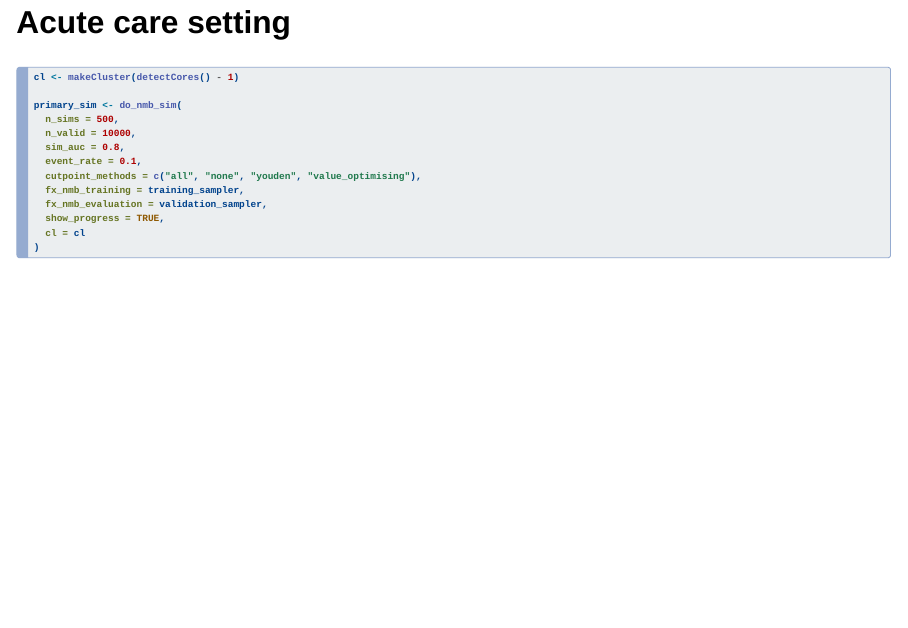
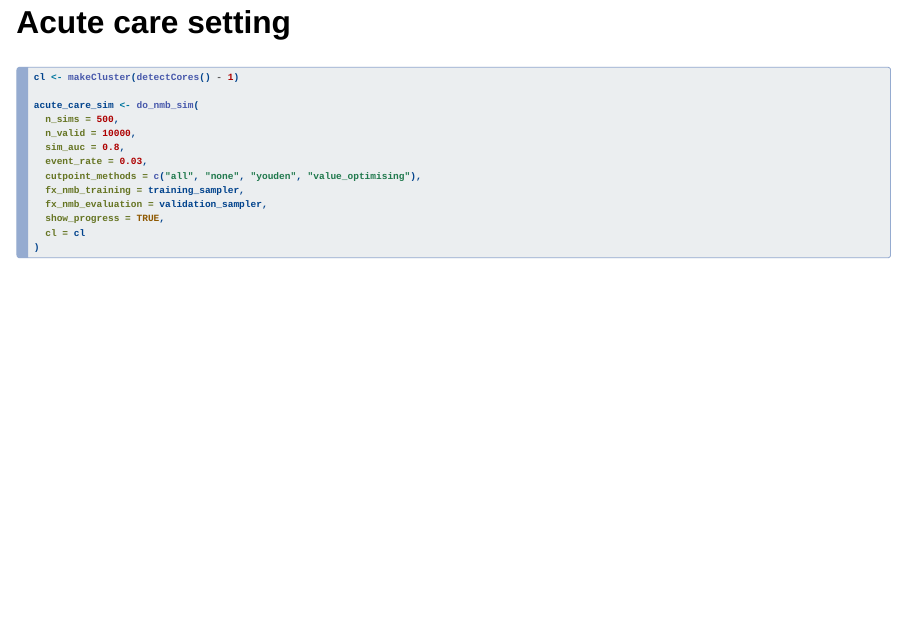
Before and after one commit to RWParsons/venables-award-2023-preso, a Quarto document (predictNMB-venables-award-preso.qmd): page 34 of 42. Rendered offline with R 4.5, knitr and Pandoc in place of Quarto, with nearby package versions; drawn as Slidy slides in place of the format the file asks for; some code elsewhere in the file could not run offline.

Commit message:
fix mistake on acute care code example

````diff
--- a/predictNMB-venables-award-preso.qmd
+++ b/predictNMB-venables-award-preso.qmd
@@ -322,11 +322,11 @@ ce_plot(primary_sim, ref_col = "all", add_prop_ce = TRUE)
 ``` r
 cl <- makeCluster(detectCores() - 1)
 
-primary_sim <- do_nmb_sim(
+acute_care_sim <- do_nmb_sim(
   n_sims = 500,
   n_valid = 10000,
   sim_auc = 0.8,
-  event_rate = 0.1,
+  event_rate = 0.03,
   cutpoint_methods = c("all", "none", "youden", "value_optimising"),
   fx_nmb_training = training_sampler,
   fx_nmb_evaluation = validation_sampler,
````
